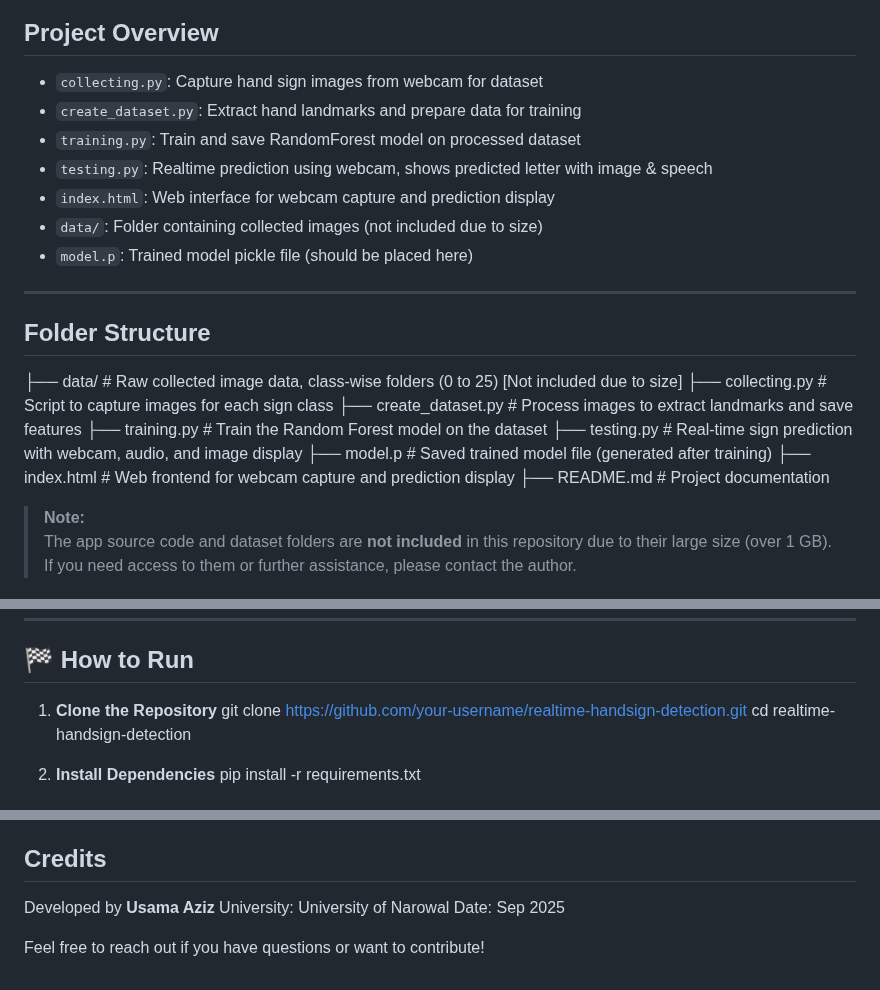
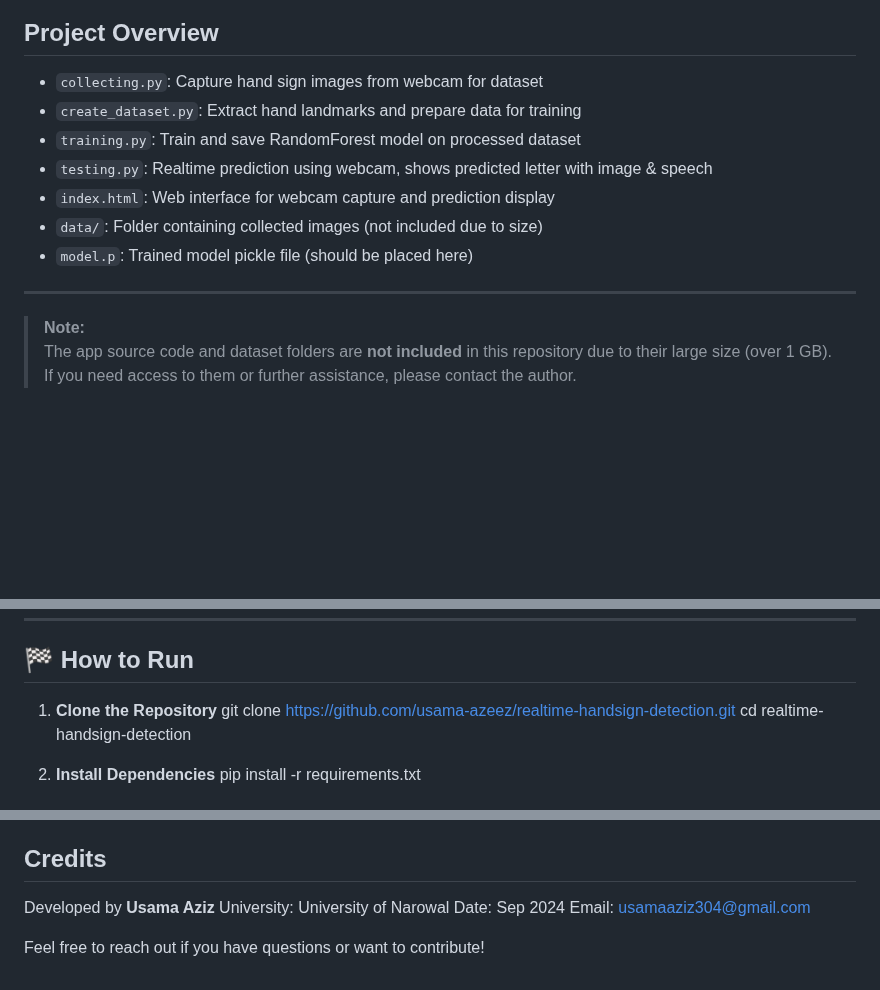
Before and after one commit to usama-azeez/realtime-handsign-detection, a Markdown page: README.md, 3 parts joined by grey strips. Rendered like a GitHub page; blank space fills up the shorter version.

```diff
--- a/README.md
+++ b/README.md
@@ -11,6 +10,7 @@ Watch a demo of realtime hand sign detection:
 
 
 ## Project Overview
+
 - `collecting.py`: Capture hand sign images from webcam for dataset
 - `create_dataset.py`: Extract hand landmarks and prepare data for training
 - `training.py`: Train and save RandomForest model on processed dataset
@@ -20,18 +20,6 @@ Watch a demo of realtime hand sign detection:
 - `model.p`: Trained model pickle file (should be placed here)
 
 ---
-
-## Folder Structure
-
-├── data/ # Raw collected image data, class-wise folders (0 to 25) [Not included due to size]
-├── collecting.py # Script to capture images for each sign class
-├── create_dataset.py # Process images to extract landmarks and save features
-├── training.py # Train the Random Forest model on the dataset
-├── testing.py # Real-time sign prediction with webcam, audio, and image display
-├── model.p # Saved trained model file (generated after training)
-├── index.html # Web frontend for webcam capture and prediction display
-├── README.md # Project documentation
-
 
 > **Note:**
 > The app source code and dataset folders are **not included** in this repository due to their large size (over 1 GB).
@@ -71,7 +59,7 @@ Easy-to-use interface for capturing new data and testing model predictions.
 ## 🏁 How to Run
 
 1. **Clone the Repository**
-   git clone https://github.com/your-username/realtime-handsign-detection.git
+   git clone https://github.com/usama-azeez/realtime-handsign-detection.git
    cd realtime-handsign-detection
 
 2. **Install Dependencies**
@@ -113,6 +101,7 @@ Large files such as the app source code and dataset are omitted for repository s
 ## Credits
 Developed by **Usama Aziz**
 University: University of Narowal
-Date: Sep 2025
+Date: Sep 2024
+Email: usamaaziz304@gmail.com
 
 Feel free to reach out if you have questions or want to contribute!
```
Also changed, not shown: other parts of README.md (+2 -3 lines).
